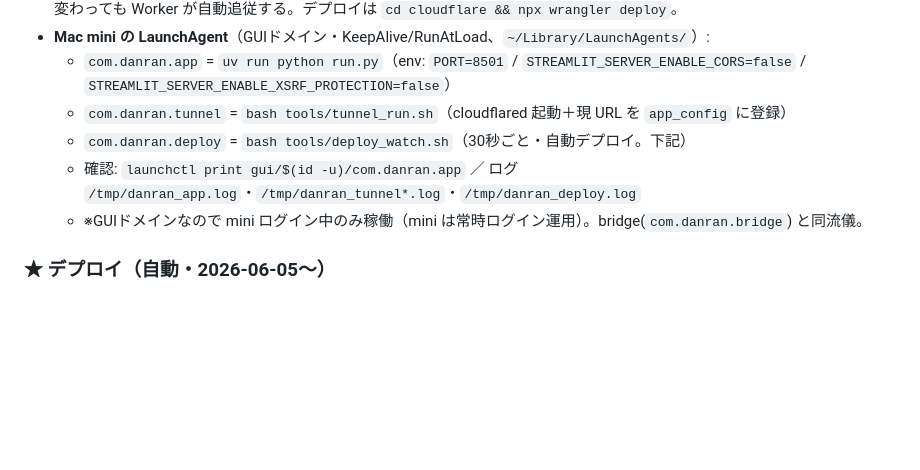
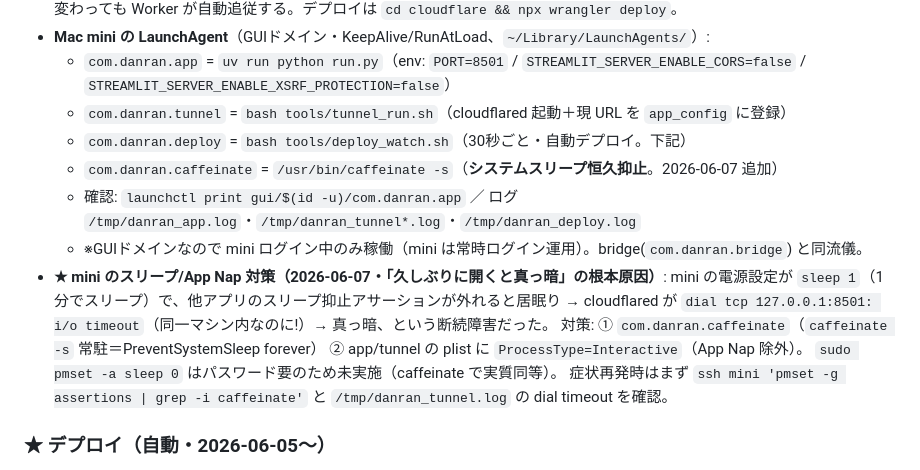
Before and after one commit to kinakonism/danran, a Markdown page: CLAUDE.md, the part around the change. Drawn GitHub-style; blank space fills up the shorter version.

Commit message:
docs: 真っ暗の根本原因=miniのシステムスリープ(pmset sleep=1)とcaffeinate対策を記録
Co-Authored-By: Claude Opus 4.8 <noreply@anthropic.com>

```diff
--- a/CLAUDE.md
+++ b/CLAUDE.md
@@ -43,8 +43,16 @@ Mac mini で自前ホスト**する構成へ移行した。
     / `STREAMLIT_SERVER_ENABLE_XSRF_PROTECTION=false`）
   - `com.danran.tunnel` = `bash tools/tunnel_run.sh`（cloudflared 起動＋現 URL を `app_config` に登録）
   - `com.danran.deploy` = `bash tools/deploy_watch.sh`（30秒ごと・自動デプロイ。下記）
+  - `com.danran.caffeinate` = `/usr/bin/caffeinate -s`（**システムスリープ恒久抑止**。2026-06-07 追加）
   - 確認: `launchctl print gui/$(id -u)/com.danran.app` ／ ログ `/tmp/danran_app.log`・`/tmp/danran_tunnel*.log`・`/tmp/danran_deploy.log`
   - ※GUIドメインなので mini ログイン中のみ稼働（mini は常時ログイン運用）。bridge(`com.danran.bridge`) と同流儀。
+- **★ mini のスリープ/App Nap 対策（2026-06-07・「久しぶりに開くと真っ暗」の根本原因）**:
+  mini の電源設定が `sleep 1`（1分でスリープ）で、他アプリのスリープ抑止アサーションが外れると居眠り
+  → cloudflared が `dial tcp 127.0.0.1:8501: i/o timeout`（同一マシン内なのに!）→ 真っ暗、という断続障害だった。
+  対策: ① `com.danran.caffeinate`（`caffeinate -s` 常駐＝PreventSystemSleep forever）
+  ② app/tunnel の plist に `ProcessType=Interactive`（App Nap 除外）。
+  `sudo pmset -a sleep 0` はパスワード要のため未実施（caffeinate で実質同等）。
+  症状再発時はまず `ssh mini 'pmset -g assertions | grep -i caffeinate'` と `/tmp/danran_tunnel.log` の dial timeout を確認。
 
 ### ★ デプロイ（自動・2026-06-05〜）
 `main` に push すれば **mini の watcher (`tools/deploy_watch.sh` / `com.danran.deploy`, 30秒間隔) が
```
